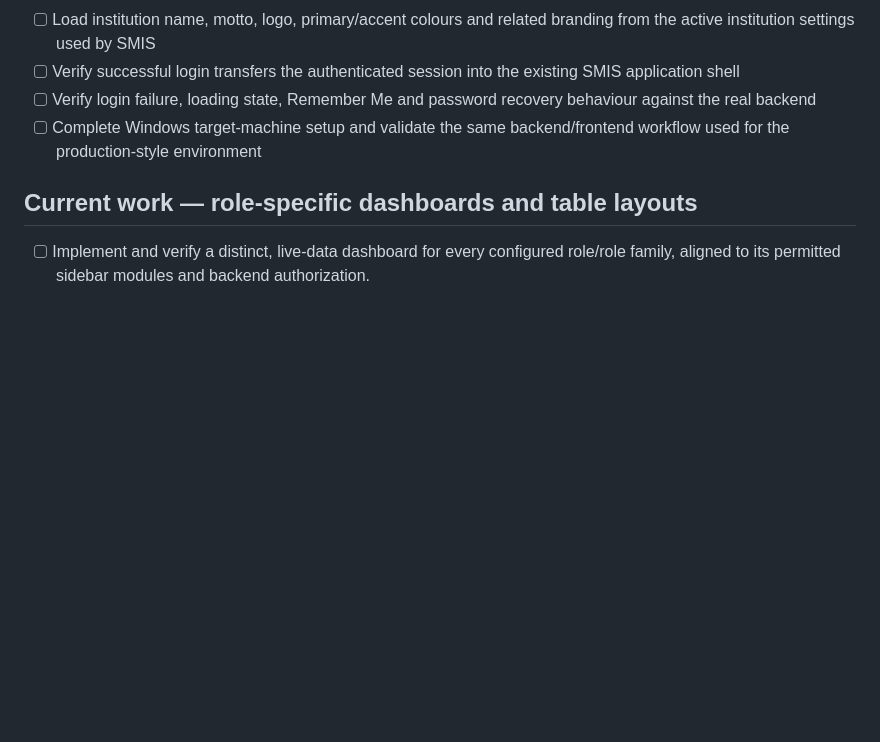
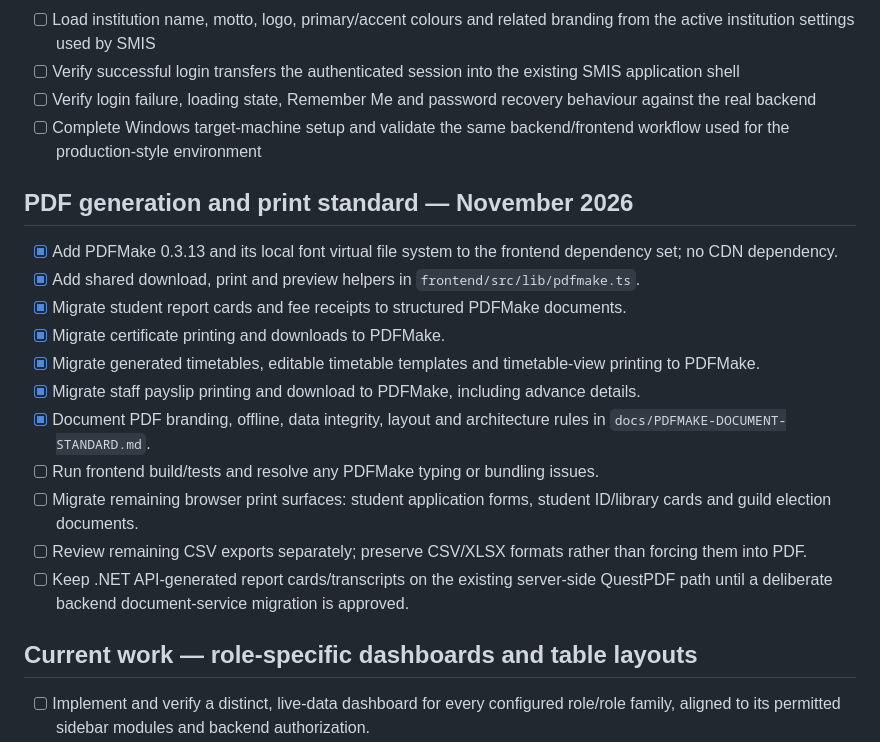
Before and after one commit to Quranhub1/School-Management-Information-System, a Markdown page: PROGRESS.md, the part around one of its changes. Rendered like a GitHub page; blank space fills up the shorter version.

Commit message:
docs(progress): track PDFMake integration and remaining work

```diff
--- a/PROGRESS.md
+++ b/PROGRESS.md
@@ -22,6 +22,20 @@ A dedicated executable target-environment acceptance runbook is now available at
 - [ ] Verify successful login transfers the authenticated session into the existing SMIS application shell
 - [ ] Verify login failure, loading state, Remember Me and password recovery behaviour against the real backend
 - [ ] Complete Windows target-machine setup and validate the same backend/frontend workflow used for the production-style environment
+
+## PDF generation and print standard — November 2026
+
+- [x] Add PDFMake 0.3.13 and its local font virtual file system to the frontend dependency set; no CDN dependency.
+- [x] Add shared download, print and preview helpers in `frontend/src/lib/pdfmake.ts`.
+- [x] Migrate student report cards and fee receipts to structured PDFMake documents.
+- [x] Migrate certificate printing and downloads to PDFMake.
+- [x] Migrate generated timetables, editable timetable templates and timetable-view printing to PDFMake.
+- [x] Migrate staff payslip printing and download to PDFMake, including advance details.
+- [x] Document PDF branding, offline, data integrity, layout and architecture rules in `docs/PDFMAKE-DOCUMENT-STANDARD.md`.
+- [ ] Run frontend build/tests and resolve any PDFMake typing or bundling issues.
+- [ ] Migrate remaining browser print surfaces: student application forms, student ID/library cards and guild election documents.
+- [ ] Review remaining CSV exports separately; preserve CSV/XLSX formats rather than forcing them into PDF.
+- [ ] Keep .NET API-generated report cards/transcripts on the existing server-side QuestPDF path until a deliberate backend document-service migration is approved.
 
 ## Current work — role-specific dashboards and table layouts
 
```
Also changed, not shown: other parts of PROGRESS.md (+1 -1 lines).
